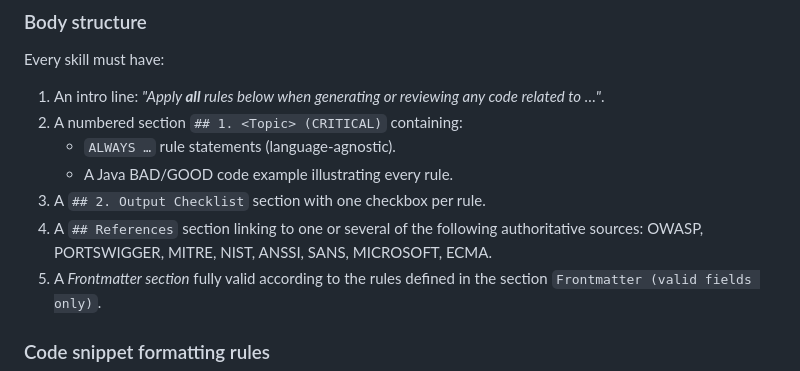
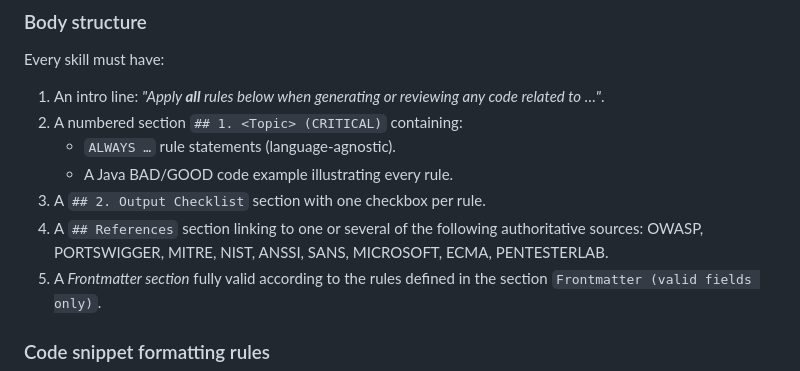
Before and after one commit to righettod/code-assistant-skills-security-utils, a Markdown page: CLAUDE.md, the part around the change. Drawn GitHub-style.

```diff
--- a/CLAUDE.md
+++ b/CLAUDE.md
@@ -40,7 +40,7 @@ Every skill must have:
    - `ALWAYS …` rule statements (language-agnostic).
    - A Java BAD/GOOD code example illustrating every rule.
 3. A `## 2. Output Checklist` section with one checkbox per rule.
-4. A `## References` section linking to one or several of the following authoritative sources: OWASP, PORTSWIGGER, MITRE, NIST, ANSSI, SANS, MICROSOFT, ECMA.
+4. A `## References` section linking to one or several of the following authoritative sources: OWASP, PORTSWIGGER, MITRE, NIST, ANSSI, SANS, MICROSOFT, ECMA, PENTESTERLAB.
 5. A *Frontmatter section* fully valid according to the rules defined in the section `Frontmatter (valid fields only)`.
 
 ### Code snippet formatting rules
```
Also changed, not shown: 1 other file.
